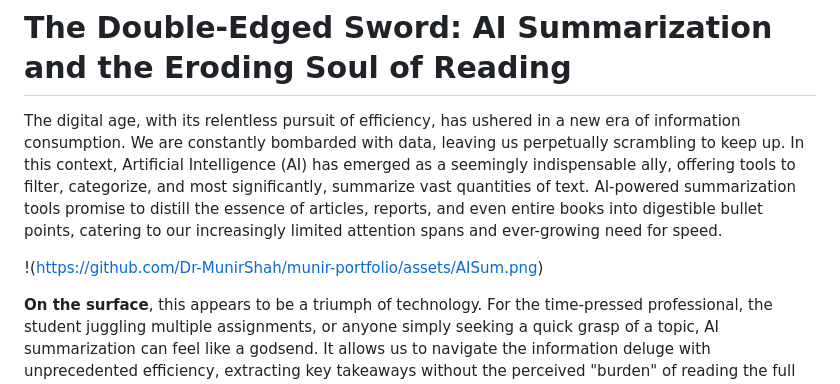
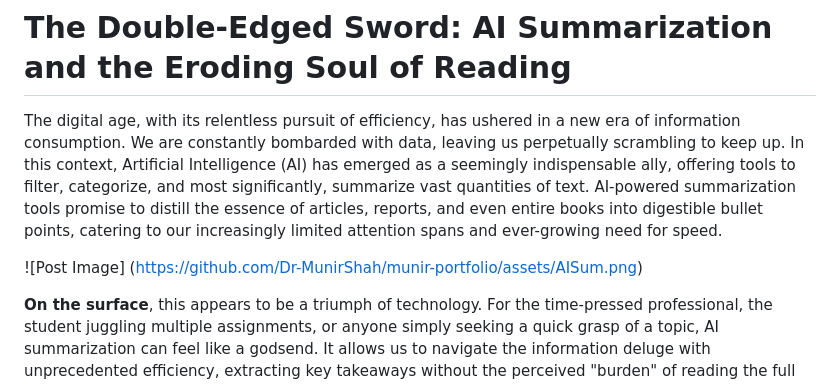
Before and after one commit to Dr-MunirShah/munir-portfolio, a Markdown page: posts/AI-reading.md, the part around the change. Drawn GitHub-style.

```diff
--- a/posts/AI-reading.md
+++ b/posts/AI-reading.md
@@ -2,7 +2,7 @@
 
 The digital age, with its relentless pursuit of efficiency, has ushered in a new era of information consumption. We are constantly bombarded with data, leaving us perpetually scrambling to keep up. In this context, Artificial Intelligence (AI) has emerged as a seemingly indispensable ally, offering tools to filter, categorize, and most significantly, summarize vast quantities of text.  AI-powered summarization tools promise to distill the essence of articles, reports, and even entire books into digestible bullet points, catering to our increasingly limited attention spans and ever-growing need for speed.
 
-!(https://github.com/Dr-MunirShah/munir-portfolio/assets/AISum.png)
+![Post Image] (https://github.com/Dr-MunirShah/munir-portfolio/assets/AISum.png)
 
 **On the surface**, this appears to be a triumph of technology. For the time-pressed professional, the student juggling multiple assignments, or anyone simply seeking a quick grasp of a topic, AI summarization can feel like a godsend. It allows us to navigate the information deluge with unprecedented efficiency, extracting key takeaways without the perceived "burden" of reading the full text. We are presented with the core arguments, the central conclusions, the bottom line – all neatly packaged and ready for immediate consumption.
 
```
